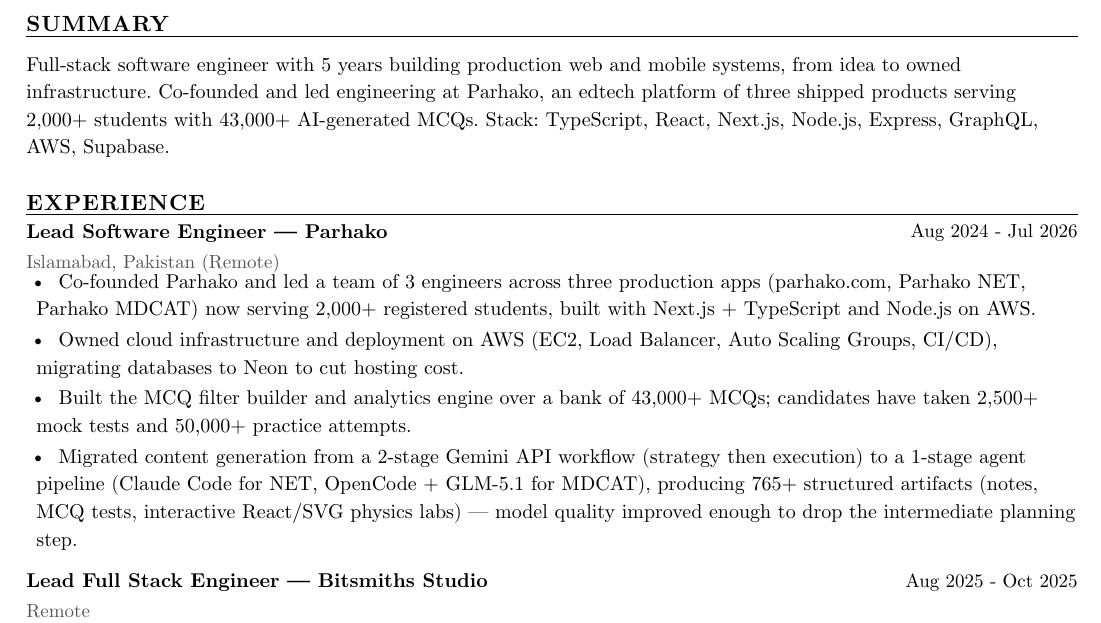
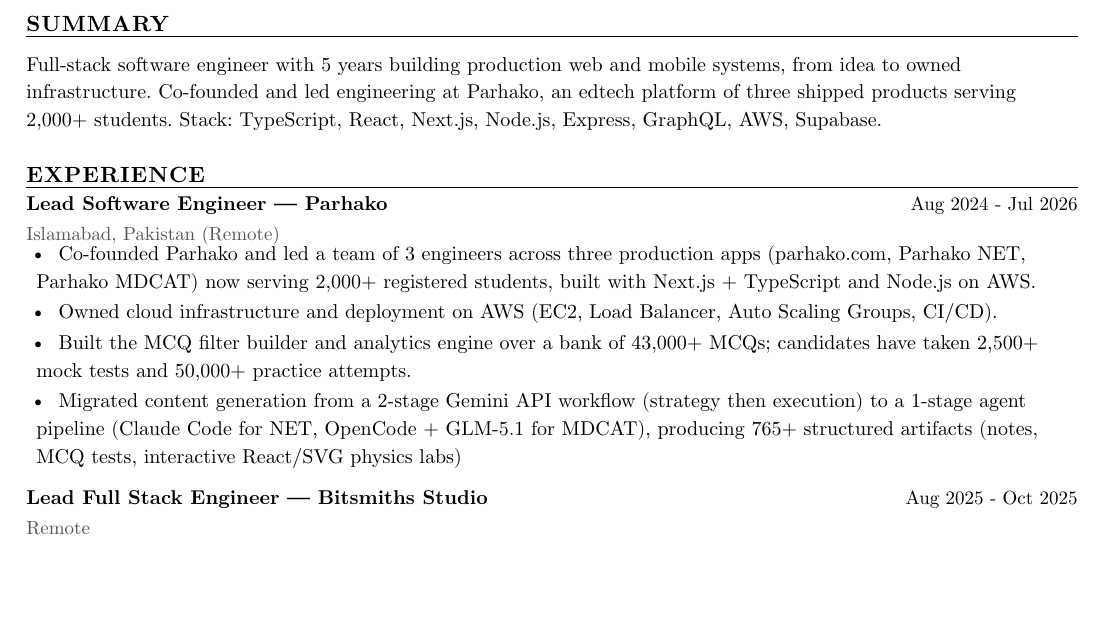
Before and after one commit to faraz-35/cv, a Typst document (faraz-resume.typ): part of page 1 of 2, cut so that both start at the same text, the shorter picture padded with empty space. Compiled offline with Typst 0.15.

Commit message:
Trim trailing clauses in summary and Parhako bullets

```diff
--- a/faraz-resume.typ
+++ b/faraz-resume.typ
@@ -76,7 +76,7 @@
 
 #heading("Summary")
 
-Full-stack software engineer with 5 years building production web and mobile systems, from idea to owned infrastructure. Co-founded and led engineering at Parhako, an edtech platform of three shipped products serving 2,000+ students with 43,000+ AI-generated MCQs. Stack: TypeScript, React, Next.js, Node.js, Express, GraphQL, AWS, Supabase.
+Full-stack software engineer with 5 years building production web and mobile systems, from idea to owned infrastructure. Co-founded and led engineering at Parhako, an edtech platform of three shipped products serving 2,000+ students. Stack: TypeScript, React, Next.js, Node.js, Express, GraphQL, AWS, Supabase.
 
 // ============================================================
 // EXPERIENCE
@@ -96,9 +96,9 @@
 
 #bullets(
   [Co-founded Parhako and led a team of 3 engineers across three production apps (parhako.com, Parhako NET, Parhako MDCAT) now serving 2,000+ registered students, built with Next.js + TypeScript and Node.js on AWS.],
-  [Owned cloud infrastructure and deployment on AWS (EC2, Load Balancer, Auto Scaling Groups, CI/CD), migrating databases to Neon to cut hosting cost.],
+  [Owned cloud infrastructure and deployment on AWS (EC2, Load Balancer, Auto Scaling Groups, CI/CD).],
   [Built the MCQ filter builder and analytics engine over a bank of 43,000+ MCQs; candidates have taken 2,500+ mock tests and 50,000+ practice attempts.],
-  [Migrated content generation from a 2-stage Gemini API workflow (strategy then execution) to a 1-stage agent pipeline (Claude Code for NET, OpenCode + GLM-5.1 for MDCAT), producing 765+ structured artifacts (notes, MCQ tests, interactive React/SVG physics labs) — model quality improved enough to drop the intermediate planning step.],
+  [Migrated content generation from a 2-stage Gemini API workflow (strategy then execution) to a 1-stage agent pipeline (Claude Code for NET, OpenCode + GLM-5.1 for MDCAT), producing 765+ structured artifacts (notes, MCQ tests, interactive React/SVG physics labs)],
 )
 
 #entry[
```
